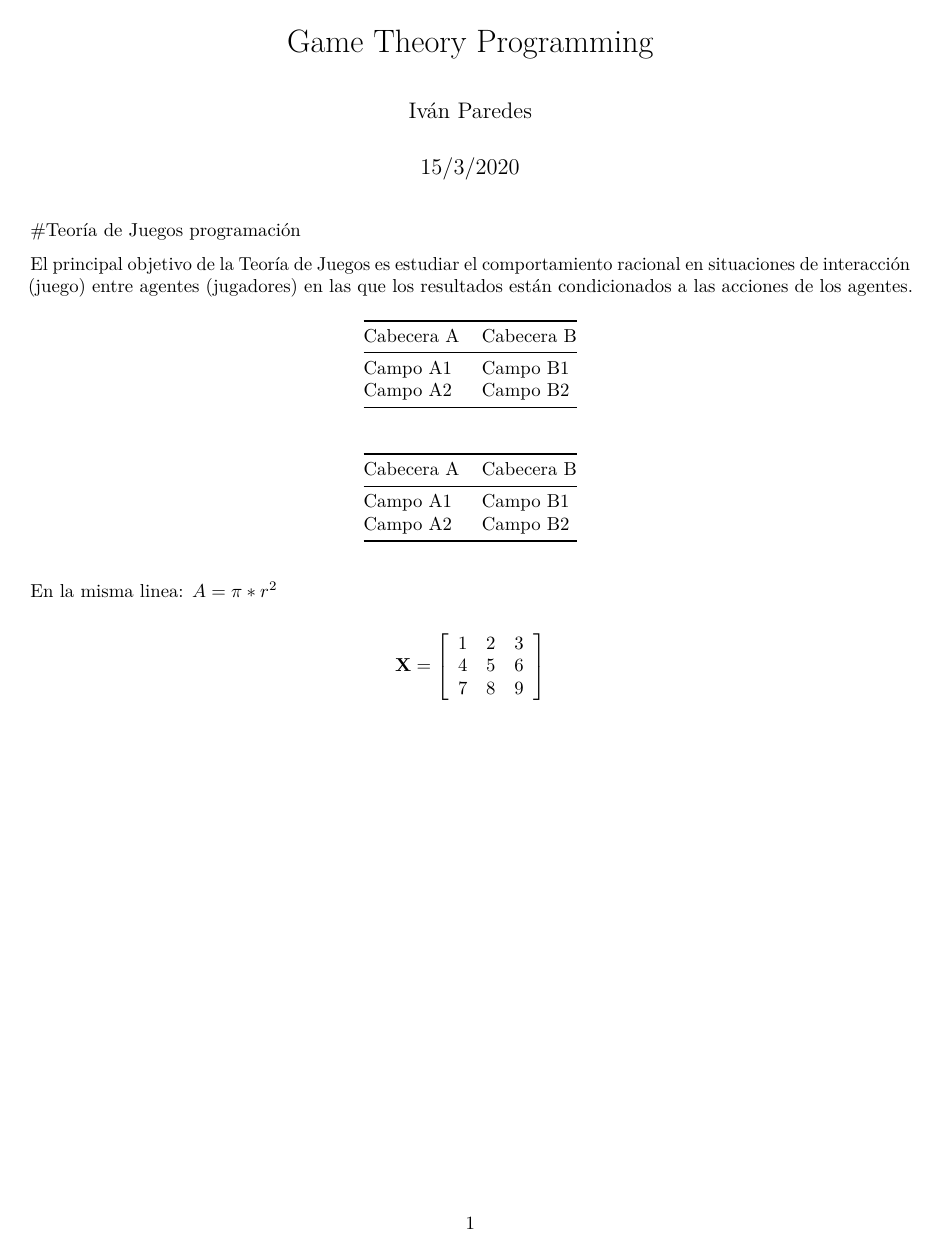
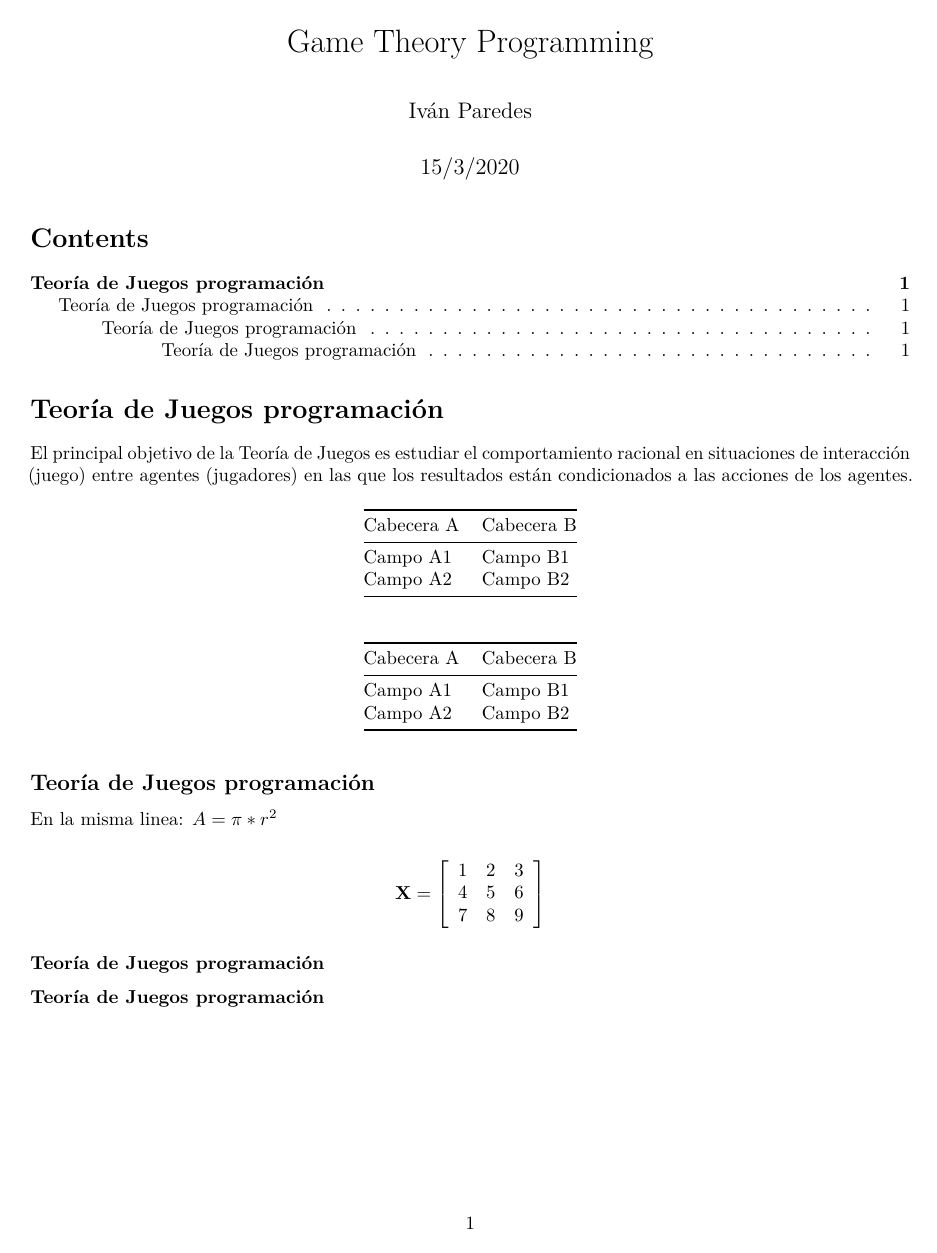
Before and after one commit to IvanParedesR/OrgaIndustrial_R, an R Markdown document (game.Rmd): the whole page. Rendered offline with R 4.5, knitr and Pandoc, then LaTeX, with nearby package versions.

Commit message:
Update game.Rmd

````diff
--- a/game.Rmd
+++ b/game.Rmd
@@ -3,15 +3,16 @@ title: "Game Theory Programming"
 author: "Iván Paredes"
 date: "15/3/2020"
 output:
-  pdf_document: default
-  html_document: default
+  pdf_document:
+    toc: true
+    toc_depth: 4
 ---
 
 ```{r setup, include=FALSE}
 knitr::opts_chunk$set(echo = TRUE)
 ```
 
-#Teoría de Juegos programación
+# Teoría de Juegos programación
 
 El principal objetivo de la Teoría de Juegos es estudiar el comportamiento racional en situaciones de interacción (juego) entre agentes (jugadores) en las que los resultados están condicionados a las acciones de los agentes.
 
@@ -27,6 +28,9 @@ El principal objetivo de la Teoría de Juegos es estudiar el comportamiento raci
 | Campo A2   | Campo B2   |
 
 
+
+## Teoría de Juegos programación
+
 En la misma linea: $A = \pi*r^{2}$
 
 $$\mathbf{X} = \left[\begin{array}
@@ -36,3 +40,9 @@ $$\mathbf{X} = \left[\begin{array}
 7 & 8 & 9
 \end{array}\right]
 $$
+
+
+### Teoría de Juegos programación
+
+
+#### Teoría de Juegos programación
````
